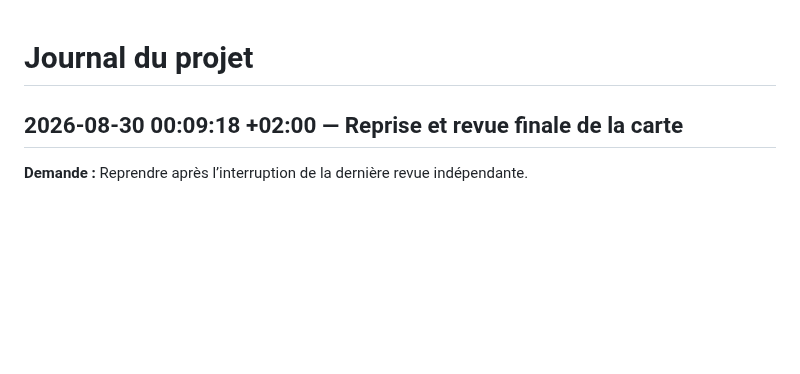
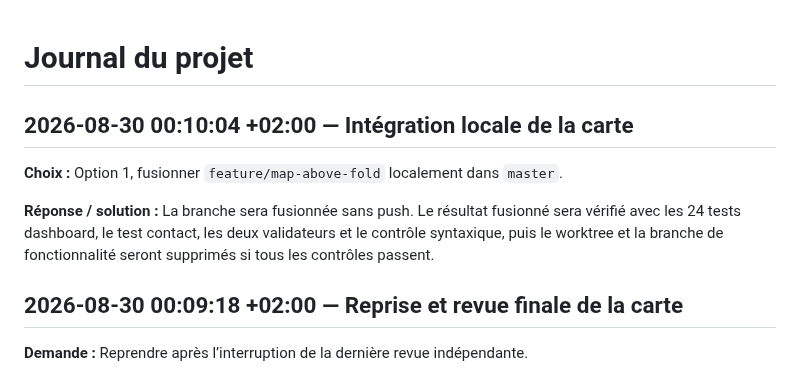
Before and after one commit to Goran-VRBANCIC/alaindusaule.com, a Markdown page: log.md, the part around the change. Rendered like a GitHub page; blank space fills up the shorter version.

Commit message:
docs: record local map integration choice

```diff
--- a/log.md
+++ b/log.md
@@ -1,4 +1,10 @@
 # Journal du projet
+
+## 2026-08-30 00:10:04 +02:00 — Intégration locale de la carte
+
+**Choix :** Option 1, fusionner `feature/map-above-fold` localement dans `master`.
+
+**Réponse / solution :** La branche sera fusionnée sans push. Le résultat fusionné sera vérifié avec les 24 tests dashboard, le test contact, les deux validateurs et le contrôle syntaxique, puis le worktree et la branche de fonctionnalité seront supprimés si tous les contrôles passent.
 
 ## 2026-08-30 00:09:18 +02:00 — Reprise et revue finale de la carte
 
```
